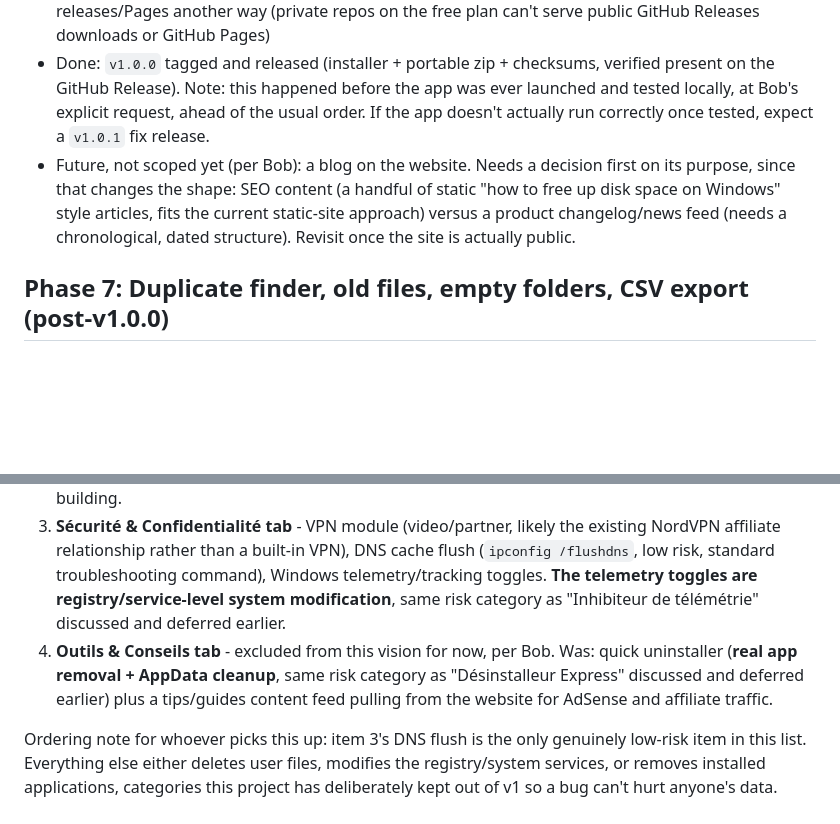
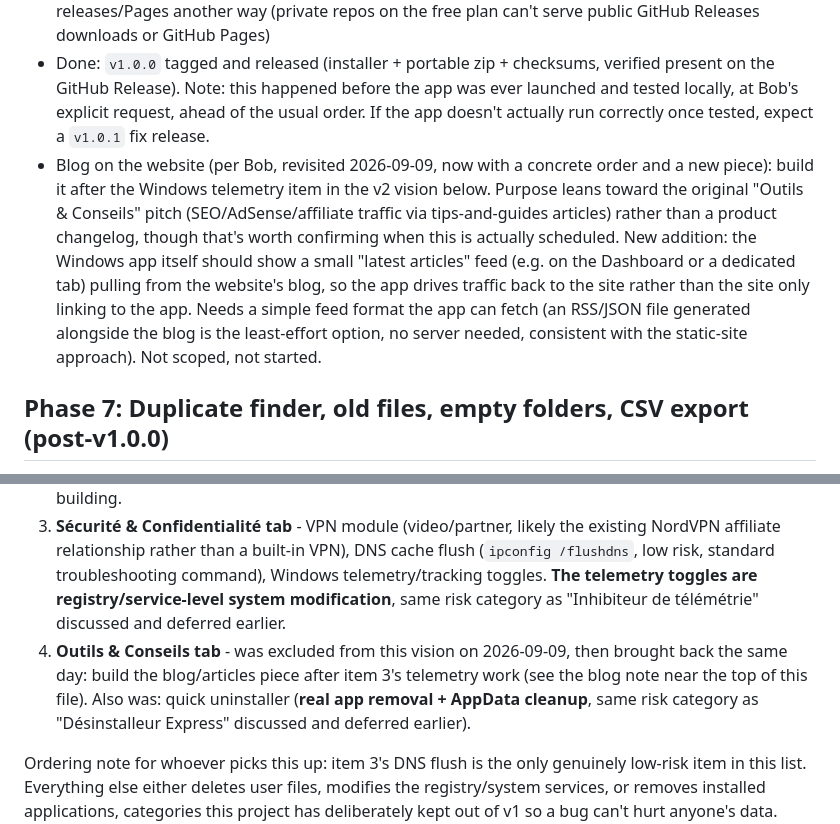
Before and after one commit to jeremstyke/free-disk-analyzer, a Markdown page: docs/ROADMAP.md, 2 parts joined by grey strips. Rendered like a GitHub page; blank space fills up the shorter version.

Commit message:
Roadmap: blog is back in scope (after telemetry), add in-app latest-articles feed idea

```diff
--- a/docs/ROADMAP.md
+++ b/docs/ROADMAP.md
@@ -66,7 +66,7 @@ This tracks the phases toward Free Disk Analyzer v1.0.0. Each phase is meant to
 - Not done: real screenshots (need a working build first)
 - Decision point (deferred, per Bob): repo is private during development. Before this phase ships publicly, decide whether to make the main repo public, or keep it private and distribute releases/Pages another way (private repos on the free plan can't serve public GitHub Releases downloads or GitHub Pages)
 - Done: `v1.0.0` tagged and released (installer + portable zip + checksums, verified present on the GitHub Release). Note: this happened before the app was ever launched and tested locally, at Bob's explicit request, ahead of the usual order. If the app doesn't actually run correctly once tested, expect a `v1.0.1` fix release.
-- Future, not scoped yet (per Bob): a blog on the website. Needs a decision first on its purpose, since that changes the shape: SEO content (a handful of static "how to free up disk space on Windows" style articles, fits the current static-site approach) versus a product changelog/news feed (needs a chronological, dated structure). Revisit once the site is actually public.
+- Blog on the website (per Bob, revisited 2026-09-09, now with a concrete order and a new piece): build it after the Windows telemetry item in the v2 vision below. Purpose leans toward the original "Outils & Conseils" pitch (SEO/AdSense/affiliate traffic via tips-and-guides articles) rather than a product changelog, though that's worth confirming when this is actually scheduled. New addition: the Windows app itself should show a small "latest articles" feed (e.g. on the Dashboard or a dedicated tab) pulling from the website's blog, so the app drives traffic back to the site rather than the site only linking to the app. Needs a simple feed format the app can fetch (an RSS/JSON file generated alongside the blog is the least-effort option, no server needed, consistent with the static-site approach). Not scoped, not started.
 
 ## Phase 7: Duplicate finder, old files, empty folders, CSV export (post-v1.0.0)
 
@@ -96,7 +96,7 @@ A 4-tab expansion beyond the current read-only analyzer, described by Bob on 202
 1. **Nettoyage (Cleanup) tab** - Windows temp files, browser caches, recycle bin, error logs. **Real file deletion.** Same risk category explicitly deferred earlier in this project (see "Out of scope for v1" above). Needs its own confirmation/safety design (show what will be deleted and its total size before acting, Recycle Bin rather than permanent delete where possible, clear per-item errors) before it's built, not just bolted onto the existing scan UI. Browser cache/cookie/history cleanup specifically (raised again by Bob on 2026-09-09) is functionally the same feature CleanTab already does as a browser extension, per-browser cache and history clearing. Worth building this piece well since it's the load-bearing feature for the "replace CleanTab" long-term direction below, not just an add-on. Needs per-browser handling (Chrome/Edge/Firefox each store cache/cookies/history differently, in different file locations and formats), and should close the browser first or warn the user to, since most browsers lock their cache/history files while running.
 2. **Vitesse / Performance tab** - startup program manager (disable/enable, registry `Run` key and Task Scheduler entries), one-click RAM purge. **Modifies system/registry state.** Startup manager is moderate risk (reversible, user-visible, well-trodden pattern in tools like Task Manager). RAM purge claims are often more marketing than real benefit on modern Windows, worth scrutinizing before building.
 3. **Sécurité & Confidentialité tab** - VPN module (video/partner, likely the existing NordVPN affiliate relationship rather than a built-in VPN), DNS cache flush (`ipconfig /flushdns`, low risk, standard troubleshooting command), Windows telemetry/tracking toggles. **The telemetry toggles are registry/service-level system modification**, same risk category as "Inhibiteur de télémétrie" discussed and deferred earlier.
-4. **Outils & Conseils tab** - excluded from this vision for now, per Bob. Was: quick uninstaller (**real app removal + AppData cleanup**, same risk category as "Désinstalleur Express" discussed and deferred earlier) plus a tips/guides content feed pulling from the website for AdSense and affiliate traffic.
+4. **Outils & Conseils tab** - was excluded from this vision on 2026-09-09, then brought back the same day: build the blog/articles piece after item 3's telemetry work (see the blog note near the top of this file). Also was: quick uninstaller (**real app removal + AppData cleanup**, same risk category as "Désinstalleur Express" discussed and deferred earlier).
 
 Ordering note for whoever picks this up: item 3's DNS flush is the only genuinely low-risk item in this list. Everything else either deletes user files, modifies the registry/system services, or removes installed applications, categories this project has deliberately kept out of v1 so a bug can't hurt anyone's data. Build and test each in isolation, with explicit confirmation UI showing exactly what will change before it happens.
 
```
